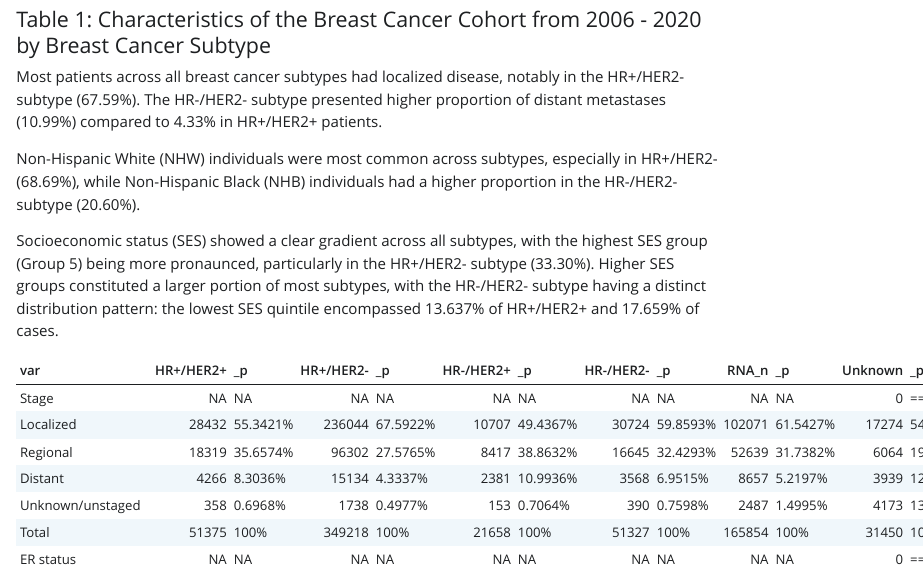
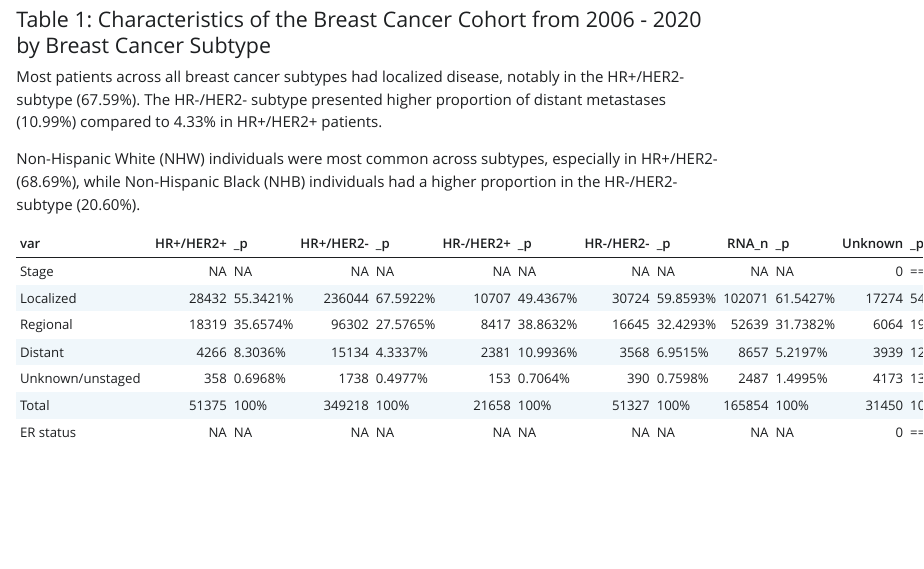
Before and after one commit to filhoalm/Breast_cancer, a Quarto document (Survival_snapshot/seer17_specialized_ses.qmd): the page in a window 1100 px wide, from 1270 px down. The pictures show the output file Survival_snapshot/seer17_specialized_ses.html that the author committed with the source, opened offline; Quarto's library style sheets are replaced by a plain one without menus.

Commit message:
Add files via upload

````diff
--- a/Survival_snapshot/seer17_specialized_ses.qmd
+++ b/Survival_snapshot/seer17_specialized_ses.qmd
@@ -58,8 +58,6 @@ library(forcats)
 Most patients across all breast cancer subtypes had localized disease, notably in the HR+/HER2- subtype (67.59%). The HR-/HER2- subtype presented higher proportion of distant metastases (10.99%) compared to 4.33% in HR+/HER2+ patients.
 
 Non-Hispanic White (NHW) individuals were most common across subtypes, especially in HR+/HER2- (68.69%), while Non-Hispanic Black (NHB) individuals had a higher proportion in the HR-/HER2- subtype (20.60%).
-
-Socioeconomic status (SES) showed a clear gradient across all subtypes, with the highest SES group (Group 5) being more pronaunced, particularly in the HR+/HER2- subtype (33.30%). Higher SES groups constituted a larger portion of most subtypes, with the HR-/HER2- subtype having a distinct distribution pattern: the lowest SES quintile encompassed 13.637% of HR+/HER2+ and 17.659% of cases.
 
 
 ```{r, message=FALSE, warning=FALSE, echo=FALSE}
````
Also changed, not shown: Survival_snapshot/seer17_specialized_ses.html.
